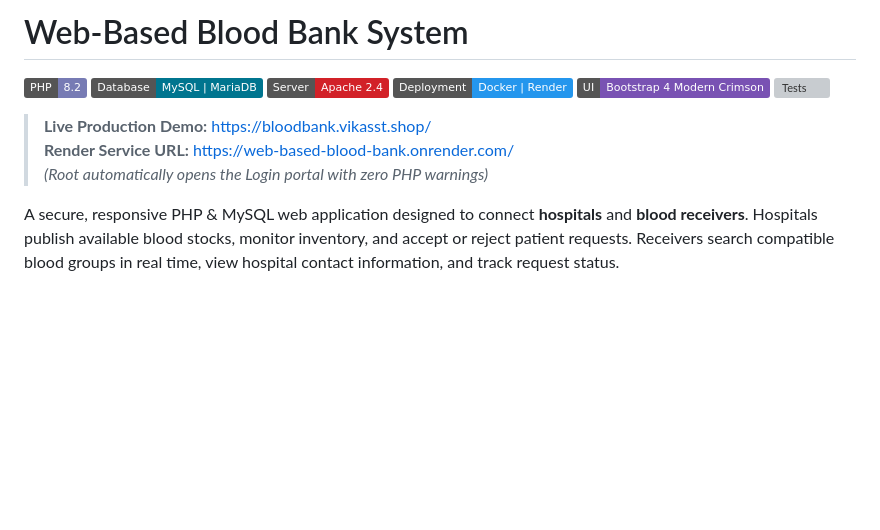
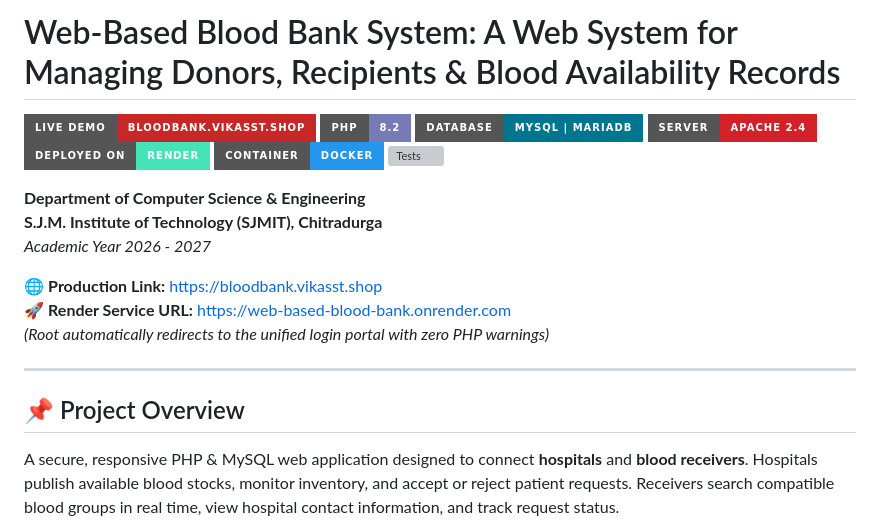
Before and after one commit to vikast2849/web-based-blood-bank-system, a Markdown page: README.md, the part around the change. GitHub-like rendering; badges without logos; blank space fills up the shorter version; grey boxes are pictures that could not be loaded.

Commit message:
docs: match live demo badge and institutional header format with reference project

```diff
--- a/README.md
+++ b/README.md
@@ -1,15 +1,24 @@
-# Web-Based Blood Bank System
+# Web-Based Blood Bank System: A Web System for Managing Donors, Recipients & Blood Availability Records
 
-[![PHP Version](https://img.shields.io/badge/PHP-8.2-777BB4?logo=php&logoColor=white)](https://www.php.net/)
-[![Database](https://img.shields.io/badge/Database-MySQL%20|%20MariaDB-00758F?logo=mysql&logoColor=white)](https://www.mysql.com/)
-[![Web Server](https://img.shields.io/badge/Server-Apache%202.4-D22128?logo=apache&logoColor=white)](https://httpd.apache.org/)
-[![Docker](https://img.shields.io/badge/Deployment-Docker%20|%20Render-2496ED?logo=docker&logoColor=white)](https://render.com/)
-[![UI Theme](https://img.shields.io/badge/UI-Bootstrap%204%20Modern%20Crimson-7952B3?logo=bootstrap&logoColor=white)](https://getbootstrap.com/)
-[![Tests](https://img.shields.io/badge/Tests-10%2F10%20PASS-16A34A?logo=checkmarx&logoColor=white)](#automated-test-suite--verification)
+[![Live Demo](https://img.shields.io/badge/Live%20Demo-bloodbank.vikasst.shop-c62828?style=for-the-badge&logo=googlechrome&logoColor=white)](https://bloodbank.vikasst.shop)
+[![PHP Version](https://img.shields.io/badge/PHP-8.2-777BB4?style=for-the-badge&logo=php&logoColor=white)](https://www.php.net/)
+[![Database](https://img.shields.io/badge/Database-MySQL%20|%20MariaDB-00758F?style=for-the-badge&logo=mysql&logoColor=white)](https://www.mysql.com/)
+[![Web Server](https://img.shields.io/badge/Server-Apache%202.4-D22128?style=for-the-badge&logo=apache&logoColor=white)](https://httpd.apache.org/)
+[![Deployment](https://img.shields.io/badge/Deployed%20on-Render-46E3B7?style=for-the-badge&logo=render&logoColor=white)](https://render.com)
+[![Docker](https://img.shields.io/badge/Container-Docker-2496ED?style=for-the-badge&logo=docker&logoColor=white)](https://www.docker.com/)
+[![Tests](https://img.shields.io/badge/Tests-10%2F10%20PASS-16A34A?style=for-the-badge&logo=checkmarx&logoColor=white)](#automated-test-suite--verification)
 
-> **Live Production Demo:** [https://bloodbank.vikasst.shop/](https://bloodbank.vikasst.shop/)
-> **Render Service URL:** [https://web-based-blood-bank.onrender.com/](https://web-based-blood-bank.onrender.com/)
-> *(Root automatically opens the Login portal with zero PHP warnings)*
+**Department of Computer Science & Engineering**
+**S.J.M. Institute of Technology (SJMIT), Chitradurga**
+*Academic Year 2026 - 2027*
+
+🌐 **Production Link:** [https://bloodbank.vikasst.shop](https://bloodbank.vikasst.shop)
+🚀 **Render Service URL:** [https://web-based-blood-bank.onrender.com](https://web-based-blood-bank.onrender.com)
+*(Root automatically redirects to the unified login portal with zero PHP warnings)*
+
+---
+
+## 📌 Project Overview
 
 A secure, responsive PHP & MySQL web application designed to connect **hospitals** and **blood receivers**. Hospitals publish available blood stocks, monitor inventory, and accept or reject patient requests. Receivers search compatible blood groups in real time, view hospital contact information, and track request status.
 
```
